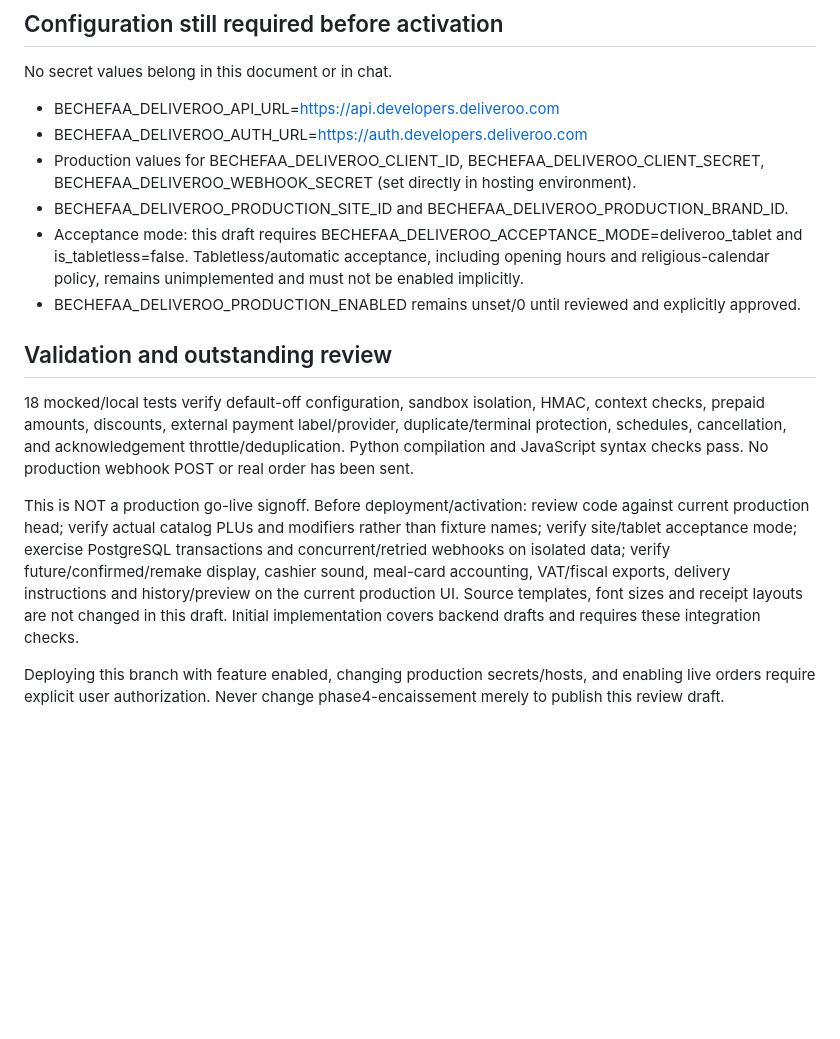
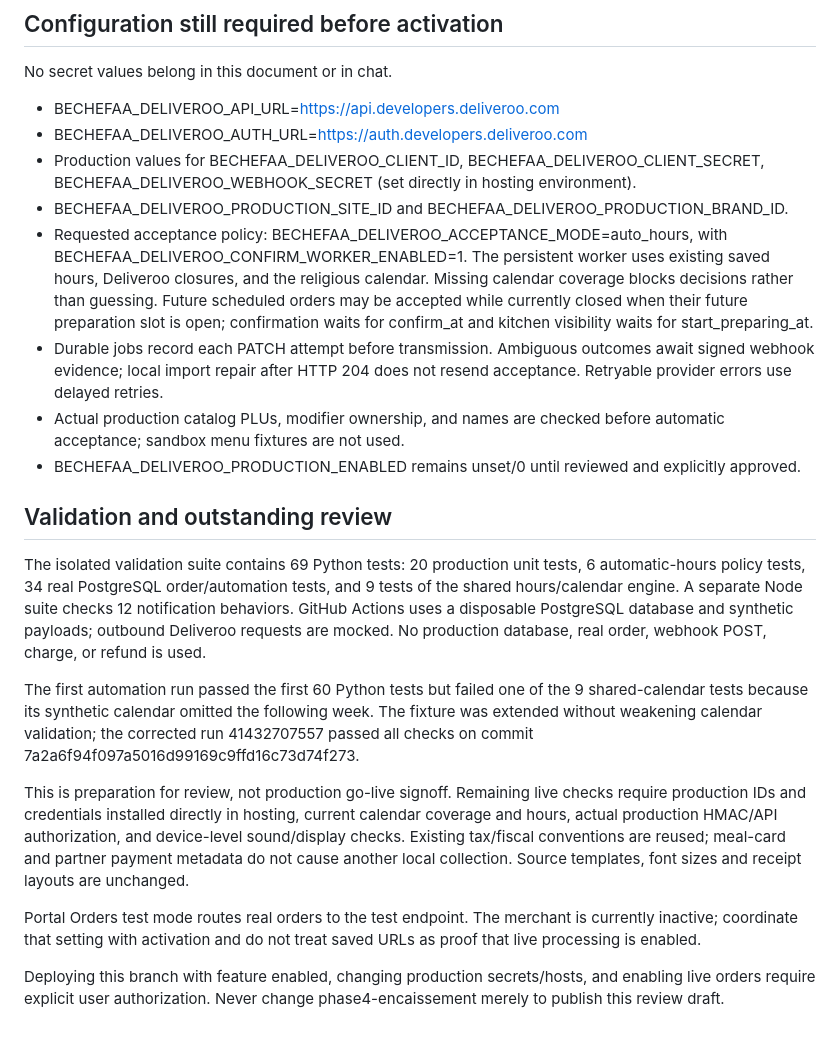
Before and after one commit to jeanluchallioua-tech/Bechefaa, a Markdown page: docs/deliveroo-production-transfer.md, the part around the change. Drawn GitHub-style; blank space fills up the shorter version.

Commit message:
Document automatic acceptance policy and isolated validation results

```diff
--- a/docs/deliveroo-production-transfer.md
+++ b/docs/deliveroo-production-transfer.md
@@ -30,13 +30,19 @@ No secret values belong in this document or in chat.
 - BECHEFAA_DELIVEROO_AUTH_URL=https://auth.developers.deliveroo.com
 - Production values for BECHEFAA_DELIVEROO_CLIENT_ID, BECHEFAA_DELIVEROO_CLIENT_SECRET, BECHEFAA_DELIVEROO_WEBHOOK_SECRET (set directly in hosting environment).
 - BECHEFAA_DELIVEROO_PRODUCTION_SITE_ID and BECHEFAA_DELIVEROO_PRODUCTION_BRAND_ID.
-- Acceptance mode: this draft requires BECHEFAA_DELIVEROO_ACCEPTANCE_MODE=deliveroo_tablet and is_tabletless=false. Tabletless/automatic acceptance, including opening hours and religious-calendar policy, remains unimplemented and must not be enabled implicitly.
+- Requested acceptance policy: BECHEFAA_DELIVEROO_ACCEPTANCE_MODE=auto_hours, with BECHEFAA_DELIVEROO_CONFIRM_WORKER_ENABLED=1. The persistent worker uses existing saved hours, Deliveroo closures, and the religious calendar. Missing calendar coverage blocks decisions rather than guessing. Future scheduled orders may be accepted while currently closed when their future preparation slot is open; confirmation waits for confirm_at and kitchen visibility waits for start_preparing_at.
+- Durable jobs record each PATCH attempt before transmission. Ambiguous outcomes await signed webhook evidence; local import repair after HTTP 204 does not resend acceptance. Retryable provider errors use delayed retries.
+- Actual production catalog PLUs, modifier ownership, and names are checked before automatic acceptance; sandbox menu fixtures are not used.
 - BECHEFAA_DELIVEROO_PRODUCTION_ENABLED remains unset/0 until reviewed and explicitly approved.
 
 ## Validation and outstanding review
 
-18 mocked/local tests verify default-off configuration, sandbox isolation, HMAC, context checks, prepaid amounts, discounts, external payment label/provider, duplicate/terminal protection, schedules, cancellation, and acknowledgement throttle/deduplication. Python compilation and JavaScript syntax checks pass. No production webhook POST or real order has been sent.
+The isolated validation suite contains 69 Python tests: 20 production unit tests, 6 automatic-hours policy tests, 34 real PostgreSQL order/automation tests, and 9 tests of the shared hours/calendar engine. A separate Node suite checks 12 notification behaviors. GitHub Actions uses a disposable PostgreSQL database and synthetic payloads; outbound Deliveroo requests are mocked. No production database, real order, webhook POST, charge, or refund is used.
 
-This is NOT a production go-live signoff. Before deployment/activation: review code against current production head; verify actual catalog PLUs and modifiers rather than fixture names; verify site/tablet acceptance mode; exercise PostgreSQL transactions and concurrent/retried webhooks on isolated data; verify future/confirmed/remake display, cashier sound, meal-card accounting, VAT/fiscal exports, delivery instructions and history/preview on the current production UI. Source templates, font sizes and receipt layouts are not changed in this draft. Initial implementation covers backend drafts and requires these integration checks.
+The first automation run passed the first 60 Python tests but failed one of the 9 shared-calendar tests because its synthetic calendar omitted the following week. The fixture was extended without weakening calendar validation; the corrected run 41432707557 passed all checks on commit 7a2a6f94f097a5016d99169c9ffd16c73d74f273.
+
+This is preparation for review, not production go-live signoff. Remaining live checks require production IDs and credentials installed directly in hosting, current calendar coverage and hours, actual production HMAC/API authorization, and device-level sound/display checks. Existing tax/fiscal conventions are reused; meal-card and partner payment metadata do not cause another local collection. Source templates, font sizes and receipt layouts are unchanged.
+
+Portal Orders test mode routes real orders to the test endpoint. The merchant is currently inactive; coordinate that setting with activation and do not treat saved URLs as proof that live processing is enabled.
 
 Deploying this branch with feature enabled, changing production secrets/hosts, and enabling live orders require explicit user authorization. Never change phase4-encaissement merely to publish this review draft.
```
